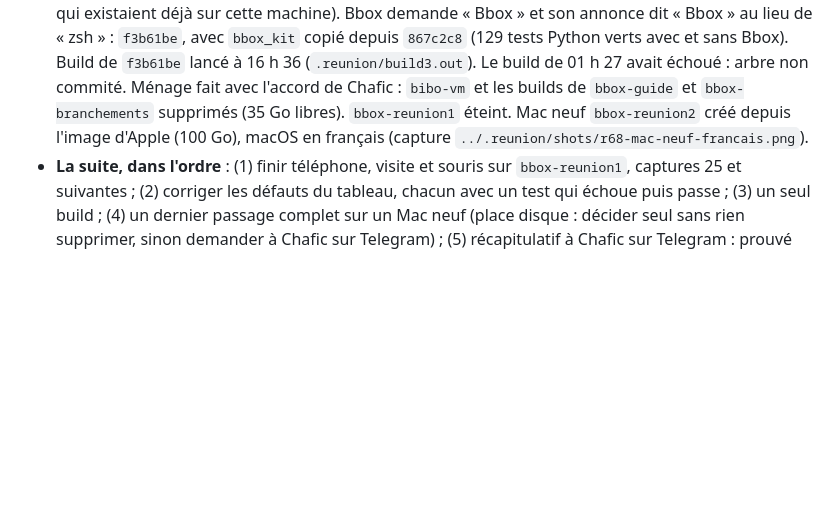
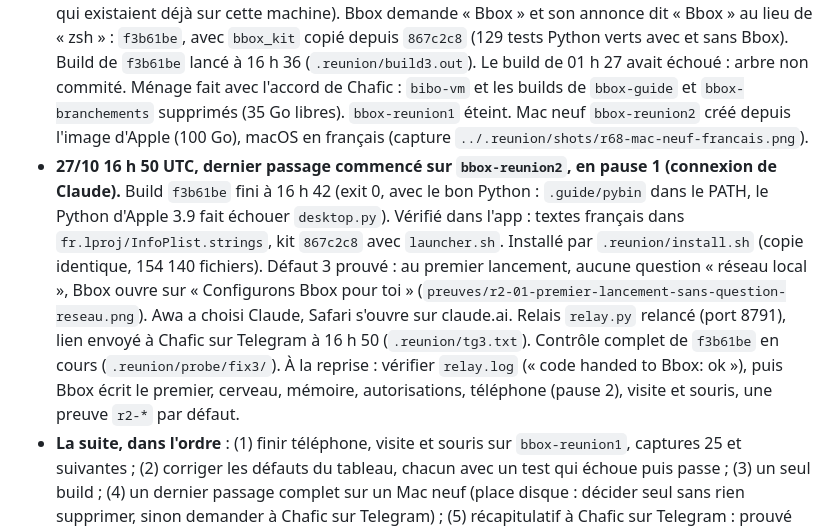
Before and after one commit to BrainInBox/brain-in-a-box, a Markdown page: REPRISE-branchements.md, the part around the change. GitHub-like rendering; blank space fills up the shorter version.

Commit message:
REPRISE branchements: 27/10 16 h 50, build f3b61be installé sur bbox-reunion2, défaut 3 prouvé, pause 1 (Claude)

```diff
--- a/REPRISE-branchements.md
+++ b/REPRISE-branchements.md
@@ -17,6 +17,7 @@ Mission : `~/brain-in-a-box-worktrees/MISSION-branchements.md`
 - **27/10 01 h 38 UTC, validé par Chafic dans l'app (« 1ok 2 ok 3ok »)**, sur les trois questions envoyées sur Telegram à 01 h 31 : (1) modifier le kit pour que la bannière « zsh » disparaisse (branche locale du dépôt `~/brain-in-a-box`, rien de changé pour ceux qui l'utilisent déjà ; base : `.reunion/probe/d3d4/d4.diff`, un lanceur nommé « Bbox » dans `~/.claude/hooks/brain/`, pas lié au chemin de l'app) ; (2) supprimer `bibo-vm` et les builds des worktrees `bbox-guide` et `bbox-branchements` ; (3) ne pas brancher `bbox-reunion1`, faire le dernier passage sur un Mac neuf avec le nouveau build, téléphone compris.
 - **27/10 01 h 35 UTC, défaut 10 trouvé** (enquête `probe/d3d4`, vérifié dans l'app fabriquée) : sur un Mac en français, les questions de macOS pour le micro, l'écran, la caméra, les rappels, les contacts et le Bluetooth ont un titre français et une explication anglaise d'Hermès (« Bbox … uses the microphone for voice input »). Correctif en cours dans `apps/desktop/bbox-usage-strings.cjs` (test rouge puis vert, pas encore commité).
 - **27/10 16 h 35 UTC, étape 3 (le build) en cours.** Défaut 10 commité dans `cdb943b` (textes de Bbox, français compris, pour chaque question de macOS : micro, écran, caméra, rappels, contacts, musique, Bluetooth, Documents, Bureau, Téléchargements). Défaut 4 corrigé à la source : branche locale `feat/kit-bbox-nom` du kit (worktree `../kit-bbox-nom`, commit `867c2c8`, rien de poussé), où `BIAB_LAUNCHER=<nom>` fait démarrer les trois tâches de nuit par `~/.claude/hooks/brain/<nom>` ; sans cette variable, les fichiers sont identiques octet pour octet (test du kit : 246 verts, plus les 4 échecs qui existaient déjà sur cette machine). Bbox demande « Bbox » et son annonce dit « Bbox » au lieu de « zsh » : `f3b61be`, avec `bbox_kit` copié depuis `867c2c8` (129 tests Python verts avec et sans Bbox). Build de `f3b61be` lancé à 16 h 36 (`.reunion/build3.out`). Le build de 01 h 27 avait échoué : arbre non commité. Ménage fait avec l'accord de Chafic : `bibo-vm` et les builds de `bbox-guide` et `bbox-branchements` supprimés (35 Go libres). `bbox-reunion1` éteint. Mac neuf `bbox-reunion2` créé depuis l'image d'Apple (100 Go), macOS en français (capture `../.reunion/shots/r68-mac-neuf-francais.png`).
+- **27/10 16 h 50 UTC, dernier passage commencé sur `bbox-reunion2`, en pause 1 (connexion de Claude).** Build `f3b61be` fini à 16 h 42 (exit 0, avec le bon Python : `.guide/pybin` dans le PATH, le Python d'Apple 3.9 fait échouer `desktop.py`). Vérifié dans l'app : textes français dans `fr.lproj/InfoPlist.strings`, kit `867c2c8` avec `launcher.sh`. Installé par `.reunion/install.sh` (copie identique, 154 140 fichiers). Défaut 3 prouvé : au premier lancement, aucune question « réseau local », Bbox ouvre sur « Configurons Bbox pour toi » (`preuves/r2-01-premier-lancement-sans-question-reseau.png`). Awa a choisi Claude, Safari s'ouvre sur claude.ai. Relais `relay.py` relancé (port 8791), lien envoyé à Chafic sur Telegram à 16 h 50 (`.reunion/tg3.txt`). Contrôle complet de `f3b61be` en cours (`.reunion/probe/fix3/`). À la reprise : vérifier `relay.log` (« code handed to Bbox: ok »), puis Bbox écrit le premier, cerveau, mémoire, autorisations, téléphone (pause 2), visite et souris, une preuve `r2-*` par défaut.
 - **La suite, dans l'ordre** : (1) finir téléphone, visite et souris sur `bbox-reunion1`, captures 25 et suivantes ; (2) corriger les défauts du tableau, chacun avec un test qui échoue puis passe ; (3) un seul build ; (4) un dernier passage complet sur un Mac neuf (place disque : décider seul sans rien supprimer, sinon demander à Chafic sur Telegram) ; (5) récapitulatif à Chafic sur Telegram : prouvé avec captures, pas prouvé, gestes qui l'attendent, liste des Mac de test avec leur taille.
 
 | # | Point de la mission | Défaut vu par Awa | Capture (`../.reunion/preuves/`) | État |
```
